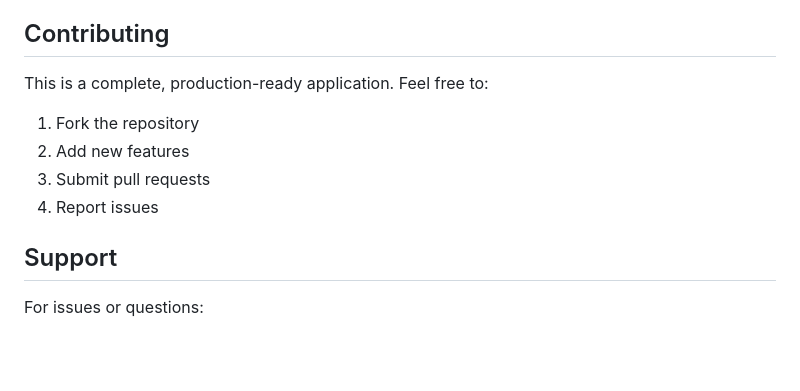
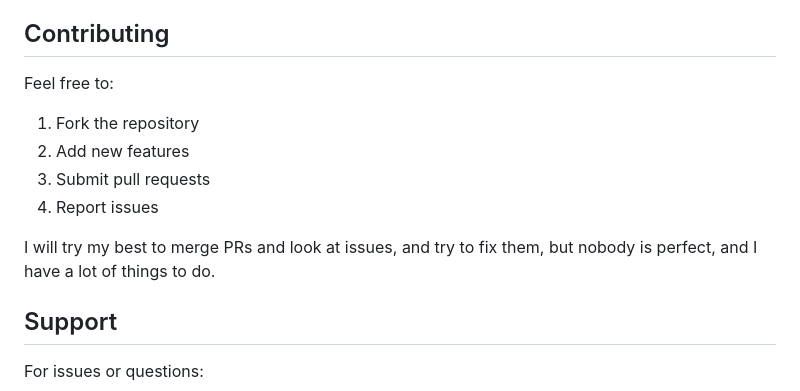
Before and after one commit to Fluffy-Bunny-23/Wisher, a Markdown page: README.md, the part around the change. Rendered like a GitHub page; blank space fills up the shorter version.

Commit message:
Clarify contribution guidelines in README
Updated the contributing section to clarify merging PRs and issue handling.

```diff
--- a/README.md
+++ b/README.md
@@ -111,12 +111,14 @@ A modern, feature-rich wishlist application built with HTML, CSS, JavaScript, an
 
 ## Contributing
 
-This is a complete, production-ready application. Feel free to:
+Feel free to:
 
 1. Fork the repository
 2. Add new features
 3. Submit pull requests
 4. Report issues
+
+I will try my best to merge PRs and look at issues, and try to fix them, but nobody is perfect, and I have a lot of things to do.
 
 ## Support
 
```
